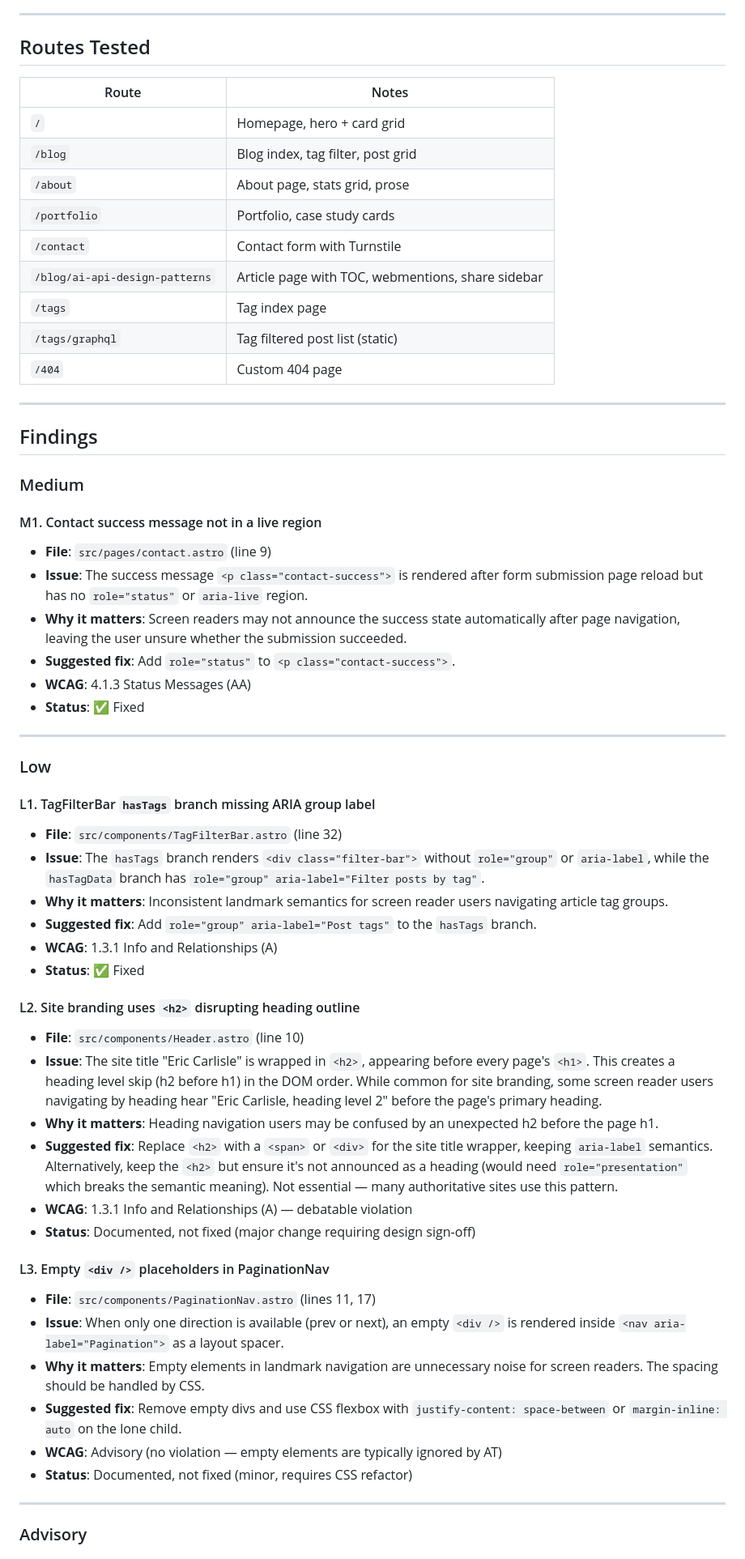
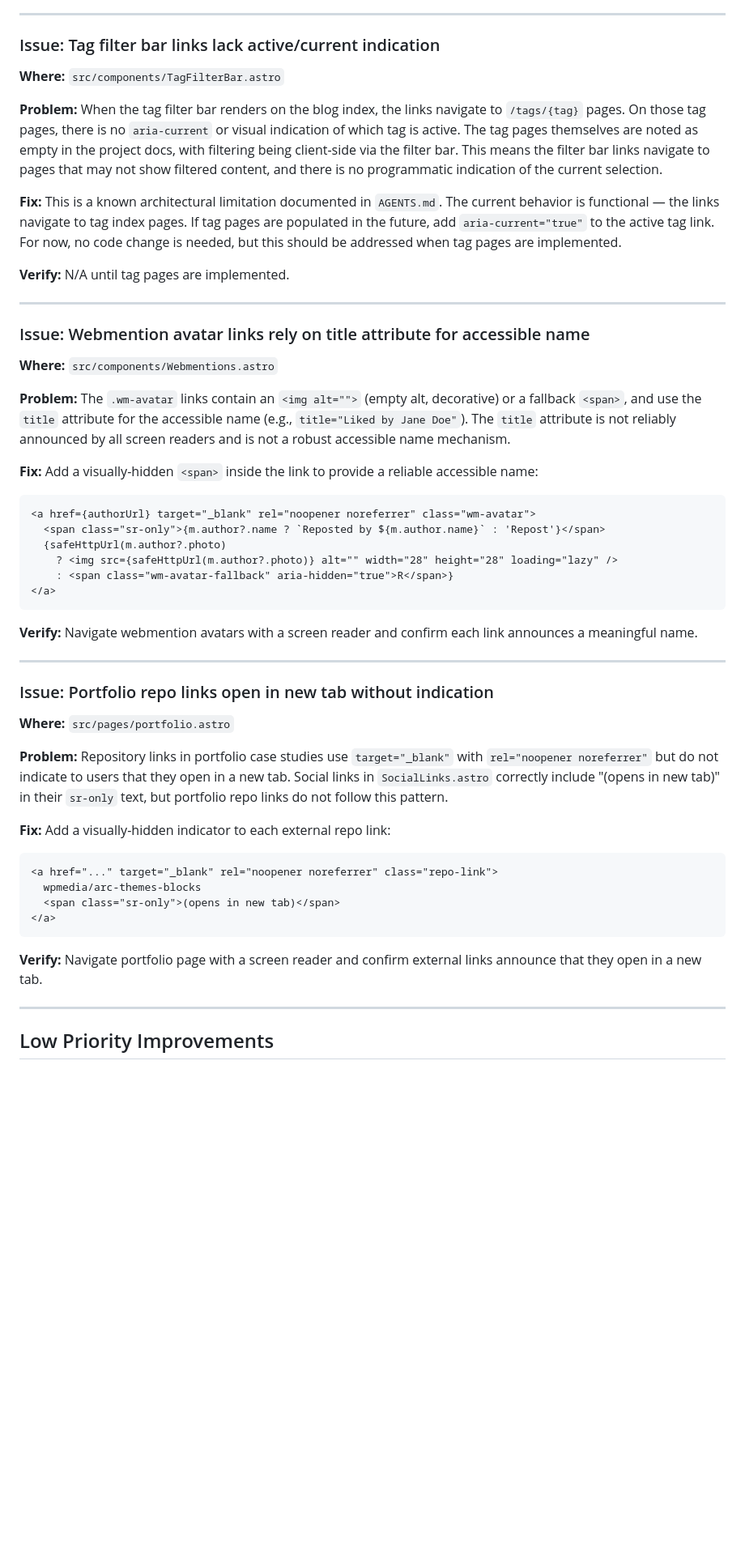
Before and after one commit to ecarlisle/astro.ericcarlisle.com, a Markdown page: accessibility-audit.md, the part around one of its changes. Shown at 81% size. GitHub-like rendering; blank space fills up the shorter version.

Commit message:
docs: add accessibility audit

````diff
--- a/accessibility-audit.md
+++ b/accessibility-audit.md
@@ -28,67 +75,57 @@ The site is in strong accessibility shape. Lighthouse reports 100/100 on every t
 
 ---
 
-## Routes Tested
+### Issue: Tag filter bar links lack active/current indication
 
-| Route           | Notes                                         |
-| --------------- | --------------------------------------------- |
-| `/`             | Homepage, hero + card grid                    |
-| `/blog`         | Blog index, tag filter, post grid             |
-| `/about`        | About page, stats grid, prose                 |
-| `/portfolio`    | Portfolio, case study cards                   |
-| `/contact`      | Contact form with Turnstile                   |
-| `/blog/ai-api-design-patterns` | Article page with TOC, webmentions, share sidebar |
-| `/tags`         | Tag index page                                |
-| `/tags/graphql` | Tag filtered post list (static)               |
-| `/404`          | Custom 404 page                               |
+**Where:** `src/components/TagFilterBar.astro`
+
+**Problem:** When the tag filter bar renders on the blog index, the links navigate to `/tags/{tag}` pages. On those tag pages, there is no `aria-current` or visual indication of which tag is active. The tag pages themselves are noted as empty in the project docs, with filtering being client-side via the filter bar. This means the filter bar links navigate to pages that may not show filtered content, and there is no programmatic indication of the current selection.
+
+**Fix:** This is a known architectural limitation documented in `AGENTS.md`. The current behavior is functional — the links navigate to tag index pages. If tag pages are populated in the future, add `aria-current="true"` to the active tag link. For now, no code change is needed, but this should be addressed when tag pages are implemented.
+
+**Verify:** N/A until tag pages are implemented.
 
 ---
 
-## Findings
+### Issue: Webmention avatar links rely on title attribute for accessible name
 
-### Medium
+**Where:** `src/components/Webmentions.astro`
 
-#### M1. Contact success message not in a live region
+**Problem:** The `.wm-avatar` links contain an `<img alt="">` (empty alt, decorative) or a fallback `<span>`, and use the `title` attribute for the accessible name (e.g., `title="Liked by Jane Doe"`). The `title` attribute is not reliably announced by all screen readers and is not a robust accessible name mechanism.
 
-- **File**: `src/pages/contact.astro` (line 9)
-- **Issue**: The success message `<p class="contact-success">` is rendered after form submission page reload but has no `role="status"` or `aria-live` region.
-- **Why it matters**: Screen readers may not announce the success state automatically after page navigation, leaving the user unsure whether the submission succeeded.
-- **Suggested fix**: Add `role="status"` to `<p class="contact-success">`.
-- **WCAG**: 4.1.3 Status Messages (AA)
-- **Status**: ✅ Fixed
+**Fix:** Add a visually-hidden `<span>` inside the link to provide a reliable accessible name:
+
+```html
+<a href={authorUrl} target="_blank" rel="noopener noreferrer" class="wm-avatar">
+  <span class="sr-only">{m.author?.name ? `Reposted by ${m.author.name}` : 'Repost'}</span>
+  {safeHttpUrl(m.author?.photo)
+    ? <img src={safeHttpUrl(m.author?.photo)} alt="" width="28" height="28" loading="lazy" />
+    : <span class="wm-avatar-fallback" aria-hidden="true">R</span>}
+</a>
+```
+
+**Verify:** Navigate webmention avatars with a screen reader and confirm each link announces a meaningful name.
 
 ---
 
-### Low
+### Issue: Portfolio repo links open in new tab without indication
 
-#### L1. TagFilterBar `hasTags` branch missing ARIA group label
+**Where:** `src/pages/portfolio.astro`
 
-- **File**: `src/components/TagFilterBar.astro` (line 32)
-- **Issue**: The `hasTags` branch renders `<div class="filter-bar">` without `role="group"` or `aria-label`, while the `hasTagData` branch has `role="group" aria-label="Filter posts by tag"`.
-- **Why it matters**: Inconsistent landmark semantics for screen reader users navigating article tag groups.
-- **Suggested fix**: Add `role="group" aria-label="Post tags"` to the `hasTags` branch.
-- **WCAG**: 1.3.1 Info and Relationships (A)
-- **Status**: ✅ Fixed
+**Problem:** Repository links in portfolio case studies use `target="_blank"` with `rel="noopener noreferrer"` but do not indicate to users that they open in a new tab. Social links in `SocialLinks.astro` correctly include "(opens in new tab)" in their `sr-only` text, but portfolio repo links do not follow this pattern.
 
-#### L2. Site branding uses `<h2>` disrupting heading outline
+**Fix:** Add a visually-hidden indicator to each external repo link:
 
-- **File**: `src/components/Header.astro` (line 10)
-- **Issue**: The site title "Eric Carlisle" is wrapped in `<h2>`, appearing before every page's `<h1>`. This creates a heading level skip (h2 before h1) in the DOM order. While common for site branding, some screen reader users navigating by heading hear "Eric Carlisle, heading level 2" before the page's primary heading.
-- **Why it matters**: Heading navigation users may be confused by an unexpected h2 before the page h1.
-- **Suggested fix**: Replace `<h2>` with a `<span>` or `<div>` for the site title wrapper, keeping `aria-label` semantics. Alternatively, keep the `<h2>` but ensure it's not announced as a heading (would need `role="presentation"` which breaks the semantic meaning). Not essential — many authoritative sites use this pattern.
-- **WCAG**: 1.3.1 Info and Relationships (A) — debatable violation
-- **Status**: Documented, not fixed (major change requiring design sign-off)
+```html
+<a href="..." target="_blank" rel="noopener noreferrer" class="repo-link">
+  wpmedia/arc-themes-blocks
+  <span class="sr-only">(opens in new tab)</span>
+</a>
+```
 
-#### L3. Empty `<div />` placeholders in PaginationNav
-
-- **File**: `src/components/PaginationNav.astro` (lines 11, 17)
-- **Issue**: When only one direction is available (prev or next), an empty `<div />` is rendered inside `<nav aria-label="Pagination">` as a layout spacer.
-- **Why it matters**: Empty elements in landmark navigation are unnecessary noise for screen readers. The spacing should be handled by CSS.
-- **Suggested fix**: Remove empty divs and use CSS flexbox with `justify-content: space-between` or `margin-inline: auto` on the lone child.
-- **WCAG**: Advisory (no violation — empty elements are typically ignored by AT)
-- **Status**: Documented, not fixed (minor, requires CSS refactor)
+**Verify:** Navigate portfolio page with a screen reader and confirm external links announce that they open in a new tab.
 
 ---
 
-### Advisory
+## Low Priority Improvements
 
````
Also changed, not shown: other parts of accessibility-audit.md (+133 -95 lines).
